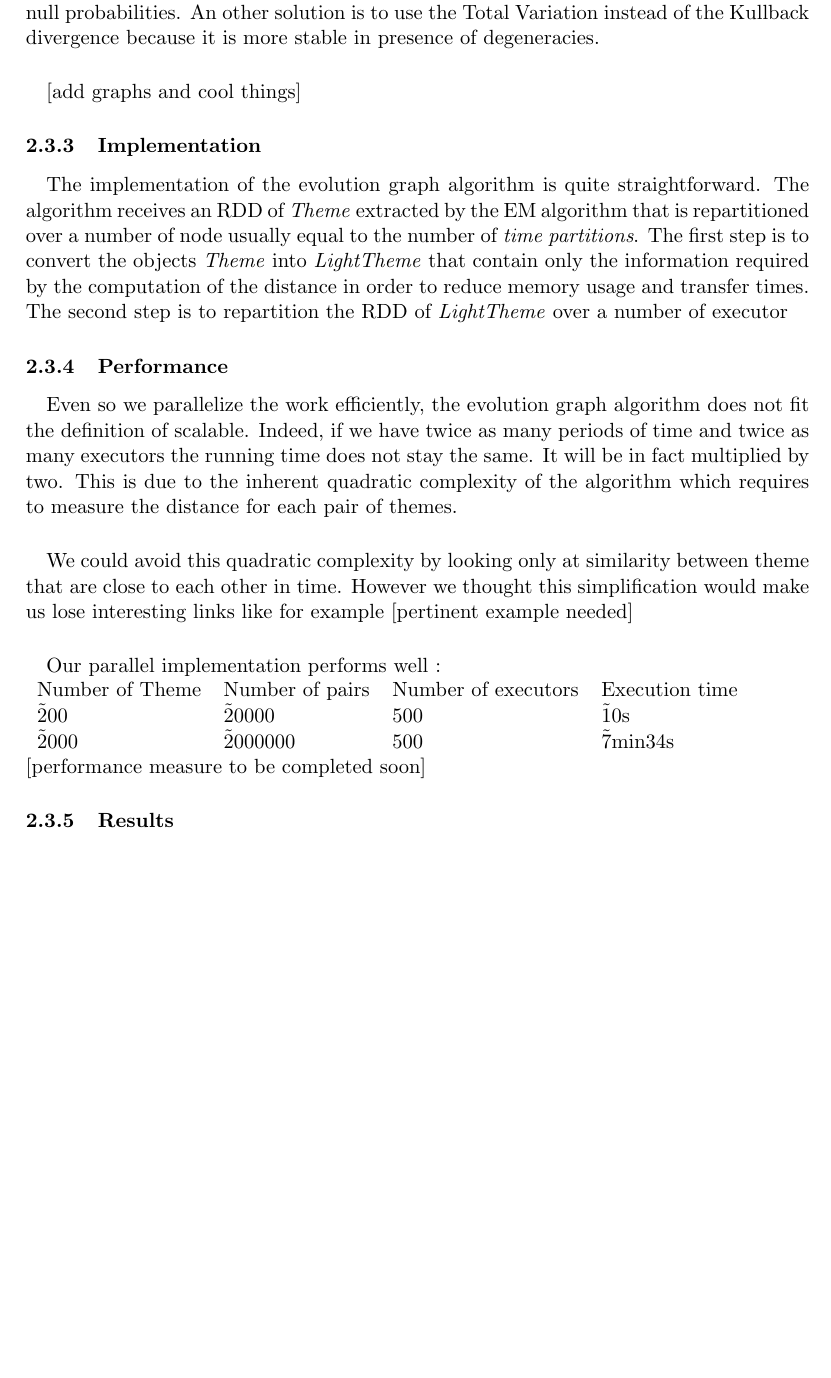
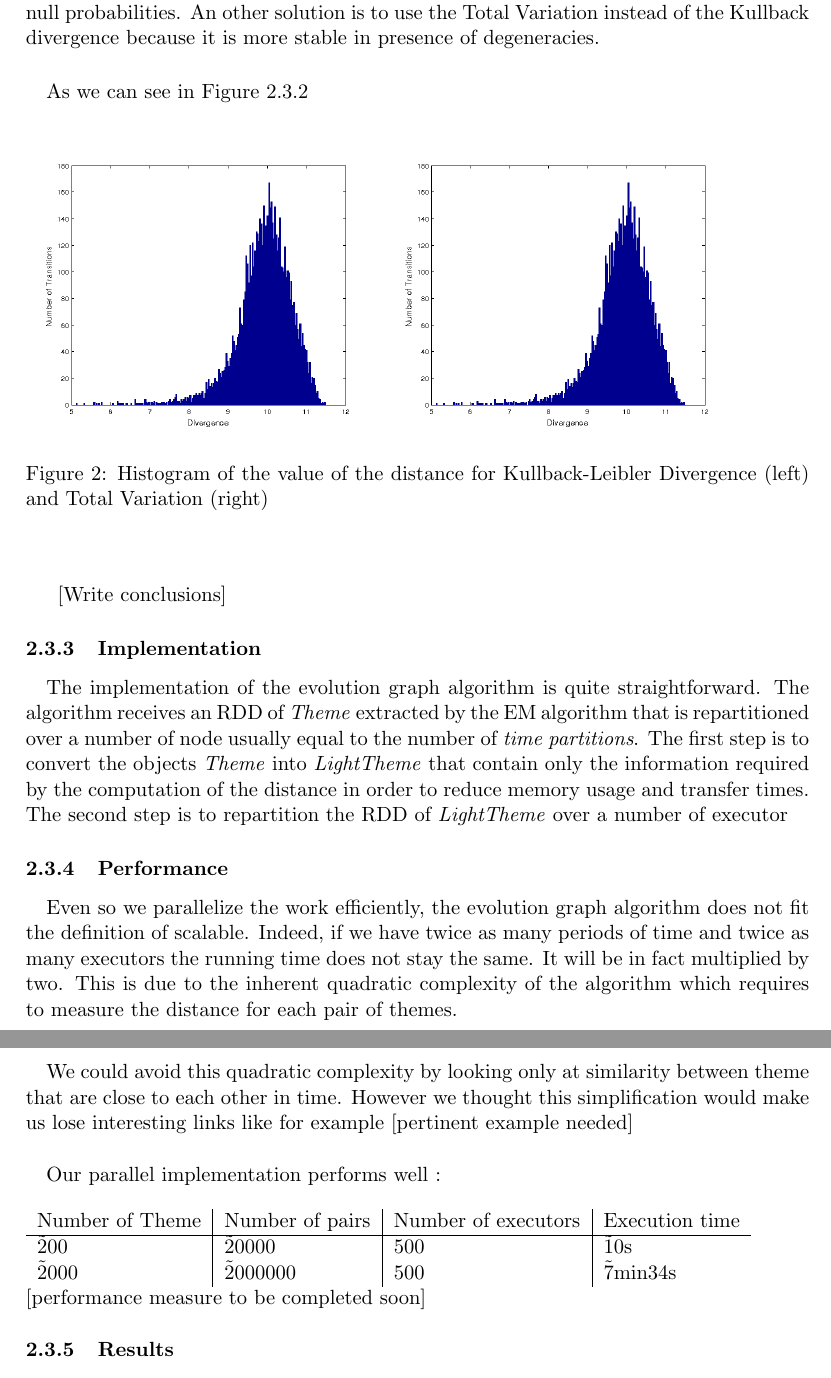
Before and after one commit to ChristianMct/bigdata-event-stream-detection, a LaTeX document (report/report.tex, which reads report/evolutionGraph.tex): part of page 7 of 13 before the commit and two parts of pages 8 and 9 of 15 after it, the two joined at a grey line, cut so that both start at the same text, the shorter picture padded with empty space. Compiled offline with pdfLaTeX.

Commit message:
Divergence graph (report)

```diff
--- a/report/evolutionGraph.tex
+++ b/report/evolutionGraph.tex
@@ -17,7 +17,17 @@ With this distance, we now consider that there is an Evolutionary Transition bet
 The main problem raised by the computation of KL divergence with our dataset is that themes quite often do not have exactly the same sets of word. This leads to degenerated cases where the Kullback Divergence will be infinite. However we don't want to penalize these transitions to much because they might still carry interesting links. This issue is discussed in \cite{de2010grammatical} where they suggest to use smoothed probability distributions to avoid null probabilities. An other solution is to use the Total Variation instead of the Kullback divergence because it is more stable in presence of degeneracies.
 
 \paragraph{}
-[add graphs and cool things]
+As we can see in Figure \ref{fig:divergence}
+\begin{center}
+\begin{figure}[H]
+	\label{fig:divergence}
+	\includegraphics[width=0.45\textwidth]{images/divergence}
+	\includegraphics[width=0.45\textwidth]{images/divergence}
+	\caption{Histogram of the value of the distance for Kullback-Leibler Divergence (left) and Total Variation (right)}
+\end{figure}
+\end{center}
+
+[Write conclusions]
 
 \subsubsection{Implementation}
 \label{sec:EvoGraphImplementation}
@@ -33,15 +43,16 @@ Even so we parallelize the work efficiently, the evolution graph algorithm does
 We could avoid this quadratic complexity by looking only at similarity between theme that are close to each other in time. However we thought this simplification would make us lose interesting links like for example [pertinent example needed]
 
 \paragraph{}
-Our parallel implementation performs well :
-\newline
-\begin{tabular}{llll}
-Number of Theme & Number of pairs & Number of executors & Execution time \\
+Our parallel implementation performs well :\\
+~\newline
+\begin{tabular}{l|l|l|l}
+Number of Theme & Number of pairs & Number of executors & Execution time \\ \hline
 \~ 200 & \~ 20000 & 500 & \~ 10s \\
 \~ 2000 & \~ 2000000 & 500 & \~ 7min34s \\
 \end{tabular}
 \newline
 [performance measure to be completed soon]
+
 
 \subsubsection{Results}
 \label{sec:EvoGraphResults}
```
Also changed, not shown: report/report.tex (+2 -2 lines), report/images/divergence.png (added).
